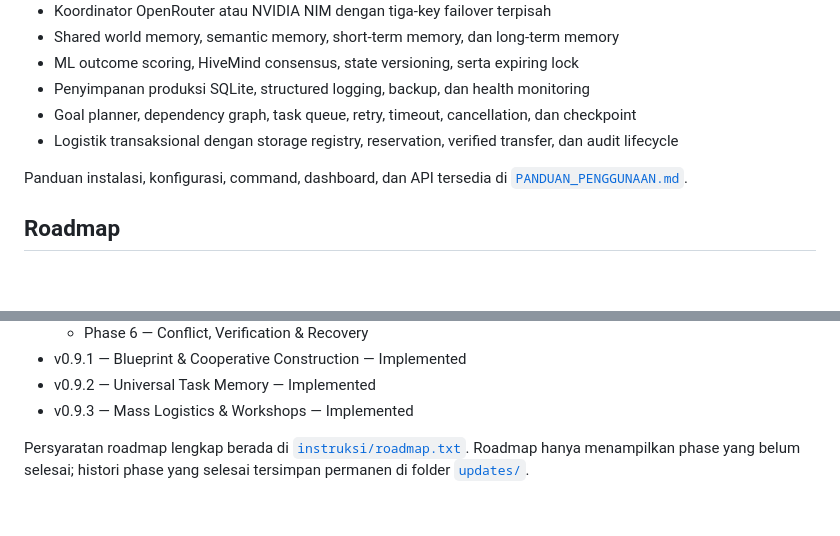
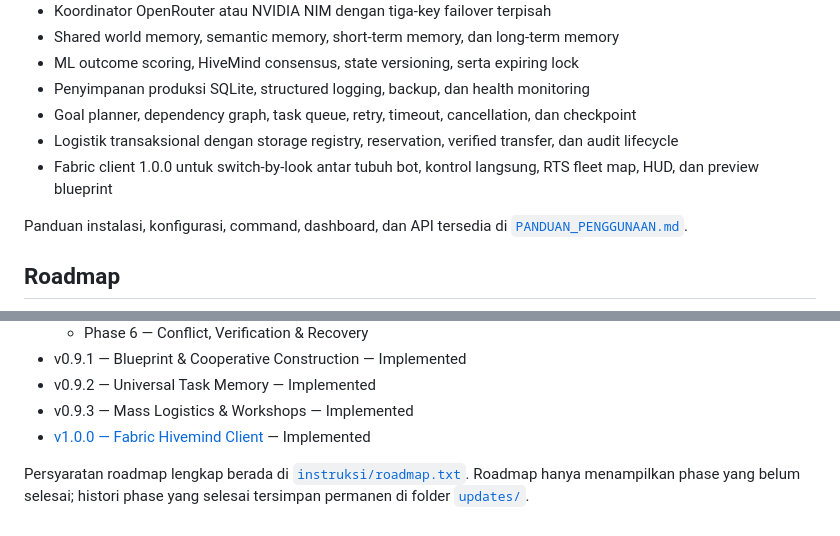
Before and after one commit to pal3241/mineflayer-v2, a Markdown page: readme.md, 2 parts joined by grey strips. Drawn GitHub-style; blank space fills up the shorter version.

Commit message:
docs: publish MineHive 1.0.0 client guide

```diff
--- a/readme.md
+++ b/readme.md
@@ -16,6 +16,7 @@ MineHive dirancang agar keputusan AI tetap berada di belakang validasi determini
 - Penyimpanan produksi SQLite, structured logging, backup, dan health monitoring
 - Goal planner, dependency graph, task queue, retry, timeout, cancellation, dan checkpoint
 - Logistik transaksional dengan storage registry, reservation, verified transfer, dan audit lifecycle
+- Fabric client 1.0.0 untuk switch-by-look antar tubuh bot, kontrol langsung, RTS fleet map, HUD, dan preview blueprint
 
 Panduan instalasi, konfigurasi, command, dashboard, dan API tersedia di [`PANDUAN_PENGGUNAAN.md`](PANDUAN_PENGGUNAAN.md).
 
@@ -38,5 +39,6 @@ Panduan instalasi, konfigurasi, command, dashboard, dan API tersedia di [`PANDUA
 - v0.9.1 — Blueprint & Cooperative Construction — Implemented
 - v0.9.2 — Universal Task Memory — Implemented
 - v0.9.3 — Mass Logistics & Workshops — Implemented
+- [v1.0.0 — Fabric Hivemind Client](client-mod/README.md) — Implemented
 
 Persyaratan roadmap lengkap berada di [`instruksi/roadmap.txt`](instruksi/roadmap.txt). Roadmap hanya menampilkan phase yang belum selesai; histori phase yang selesai tersimpan permanen di folder [`updates/`](updates/README.md).
```
